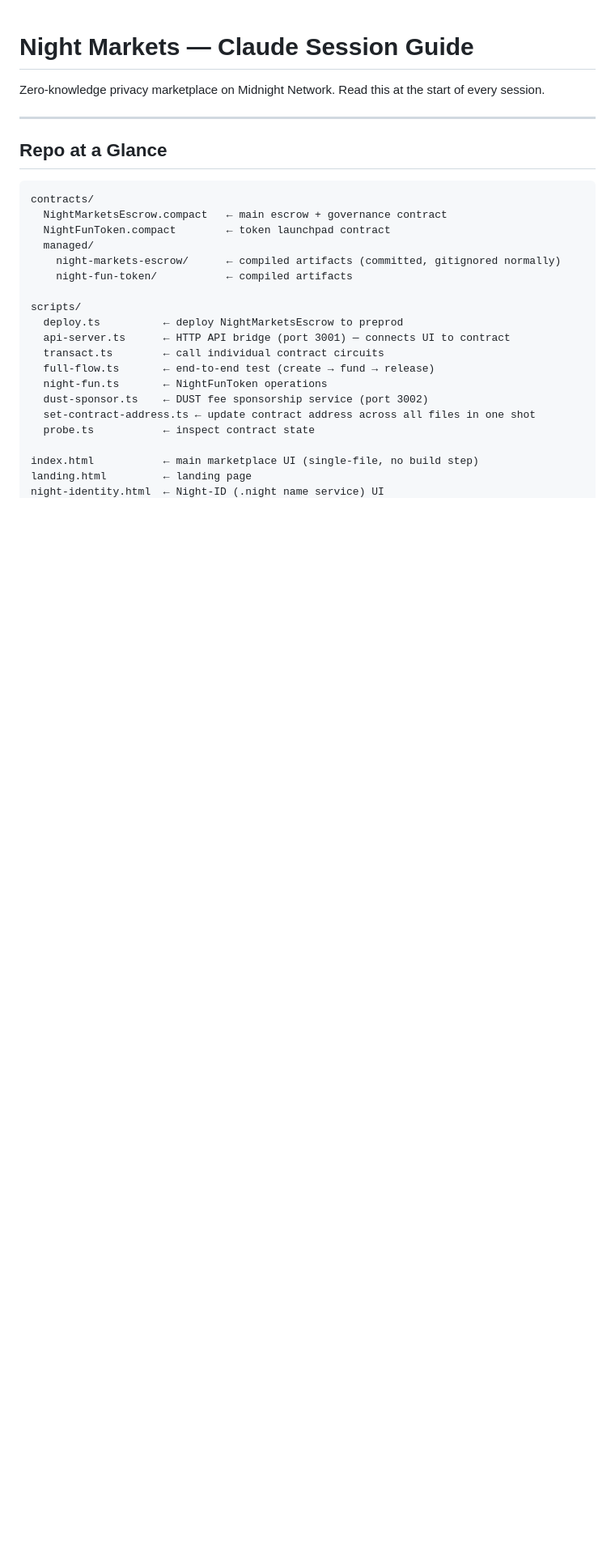
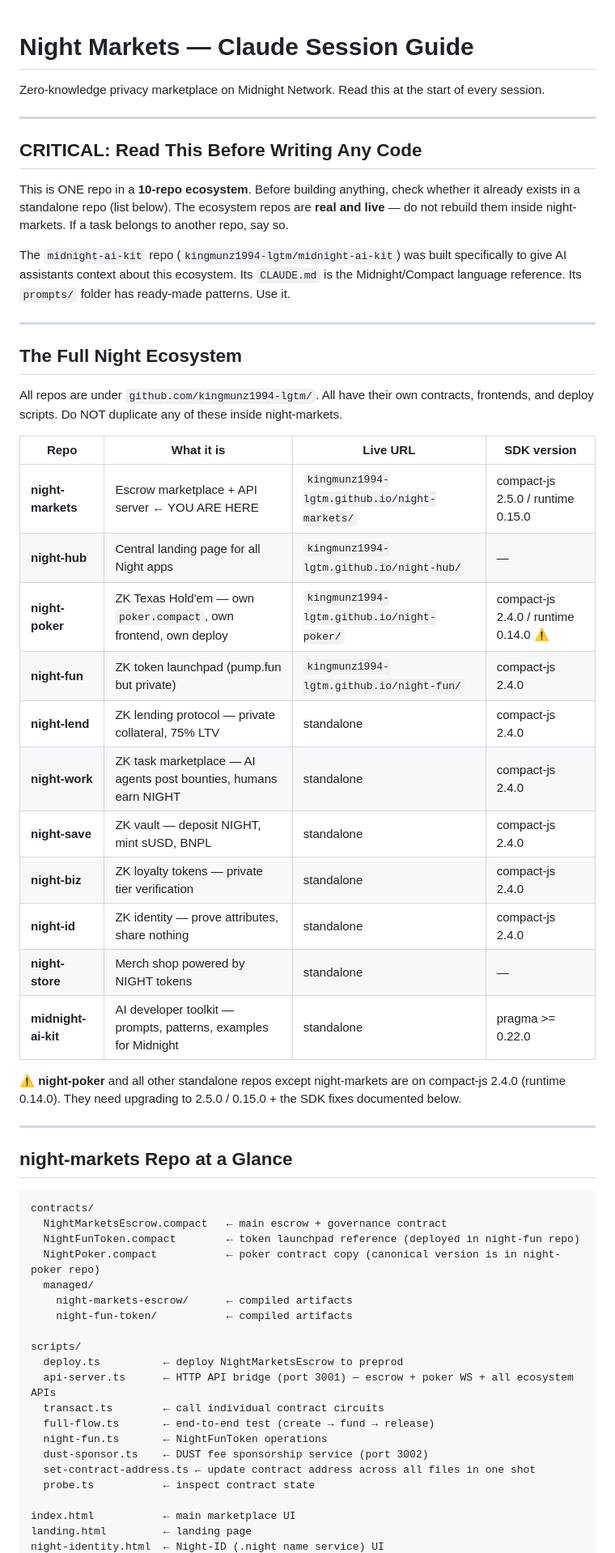
Before and after one commit to kingmunz1994-lgtm/night-markets, a Markdown page: CLAUDE.md, the part around one of its changes. Shown at 81% size. GitHub-like rendering; blank space fills up the shorter version.

````diff
--- a/CLAUDE.md
+++ b/CLAUDE.md
@@ -4,19 +4,56 @@ Zero-knowledge privacy marketplace on Midnight Network. Read this at the start o
 
 ---
 
-## Repo at a Glance
+## CRITICAL: Read This Before Writing Any Code
+
+This is ONE repo in a **10-repo ecosystem**. Before building anything, check whether it
+already exists in a standalone repo (list below). The ecosystem repos are **real and live** —
+do not rebuild them inside night-markets. If a task belongs to another repo, say so.
+
+The `midnight-ai-kit` repo (`kingmunz1994-lgtm/midnight-ai-kit`) was built specifically
+to give AI assistants context about this ecosystem. Its `CLAUDE.md` is the Midnight/Compact
+language reference. Its `prompts/` folder has ready-made patterns. Use it.
+
+---
+
+## The Full Night Ecosystem
+
+All repos are under `github.com/kingmunz1994-lgtm/`. All have their own contracts,
+frontends, and deploy scripts. Do NOT duplicate any of these inside night-markets.
+
+| Repo | What it is | Live URL | SDK version |
+|---|---|---|---|
+| **night-markets** | Escrow marketplace + API server ← YOU ARE HERE | `kingmunz1994-lgtm.github.io/night-markets/` | compact-js 2.5.0 / runtime 0.15.0 |
+| **night-hub** | Central landing page for all Night apps | `kingmunz1994-lgtm.github.io/night-hub/` | — |
+| **night-poker** | ZK Texas Hold'em — own `poker.compact`, own frontend, own deploy | `kingmunz1994-lgtm.github.io/night-poker/` | compact-js 2.4.0 / runtime 0.14.0 ⚠️ |
+| **night-fun** | ZK token launchpad (pump.fun but private) | `kingmunz1994-lgtm.github.io/night-fun/` | compact-js 2.4.0 |
+| **night-lend** | ZK lending protocol — private collateral, 75% LTV | standalone | compact-js 2.4.0 |
+| **night-work** | ZK task marketplace — AI agents post bounties, humans earn NIGHT | standalone | compact-js 2.4.0 |
+| **night-save** | ZK vault — deposit NIGHT, mint sUSD, BNPL | standalone | compact-js 2.4.0 |
+| **night-biz** | ZK loyalty tokens — private tier verification | standalone | compact-js 2.4.0 |
+| **night-id** | ZK identity — prove attributes, share nothing | standalone | compact-js 2.4.0 |
+| **night-store** | Merch shop powered by NIGHT tokens | standalone | — |
+| **midnight-ai-kit** | AI developer toolkit — prompts, patterns, examples for Midnight | standalone | pragma >= 0.22.0 |
+
+⚠️ **night-poker** and all other standalone repos except night-markets are on compact-js 2.4.0
+(runtime 0.14.0). They need upgrading to 2.5.0 / 0.15.0 + the SDK fixes documented below.
+
+---
+
+## night-markets Repo at a Glance
 
 ```
 contracts/
   NightMarketsEscrow.compact   ← main escrow + governance contract
-  NightFunToken.compact        ← token launchpad contract
+  NightFunToken.compact        ← token launchpad reference (deployed in night-fun repo)
+  NightPoker.compact           ← poker contract copy (canonical version is in night-poker repo)
   managed/
-    night-markets-escrow/      ← compiled artifacts (committed, gitignored normally)
+    night-markets-escrow/      ← compiled artifacts
     night-fun-token/           ← compiled artifacts
 
 scripts/
   deploy.ts          ← deploy NightMarketsEscrow to preprod
-  api-server.ts      ← HTTP API bridge (port 3001) — connects UI to contract
+  api-server.ts      ← HTTP API bridge (port 3001) — escrow + poker WS + all ecosystem APIs
   transact.ts        ← call individual contract circuits
   full-flow.ts       ← end-to-end test (create → fund → release)
   night-fun.ts       ← NightFunToken operations
@@ -24,6 +61,6 @@ scripts/
   set-contract-address.ts ← update contract address across all files in one shot
   probe.ts           ← inspect contract state
 
-index.html           ← main marketplace UI (single-file, no build step)
+index.html           ← main marketplace UI
 landing.html         ← landing page
 night-identity.html  ← Night-ID (.night name service) UI
````
Also changed, not shown: other parts of CLAUDE.md (+45 -27 lines).
